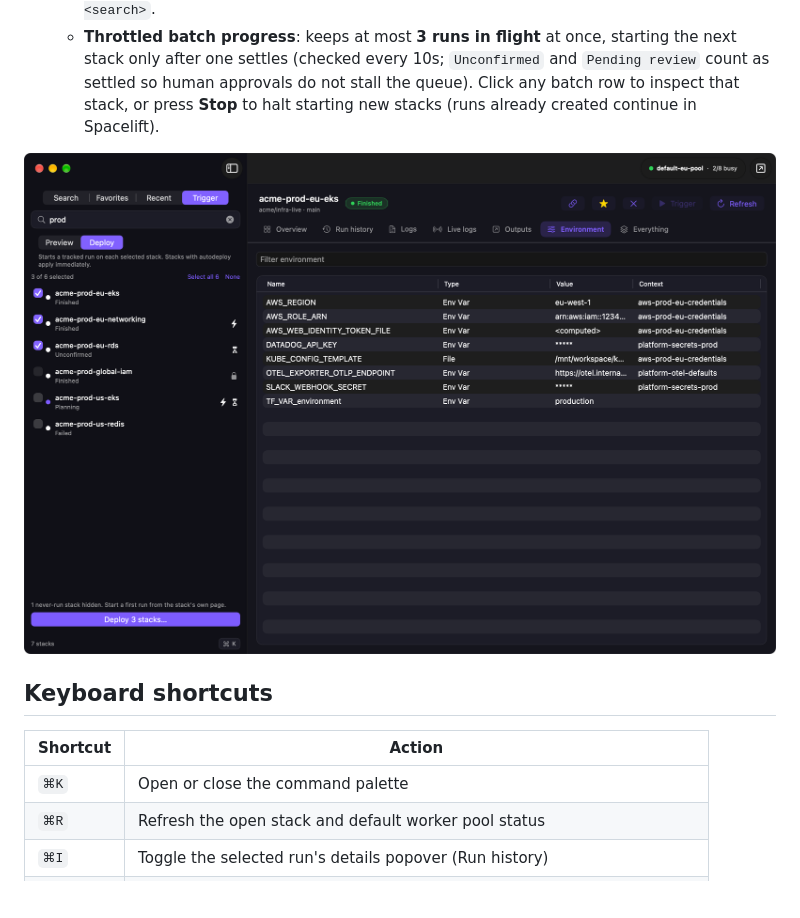
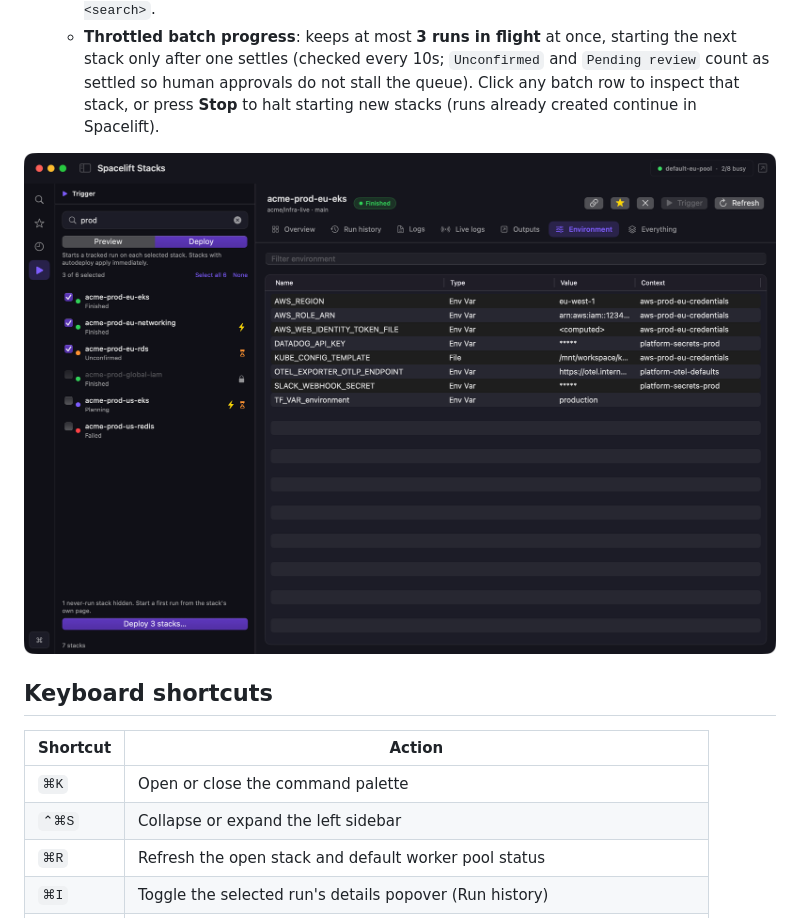
Before and after one commit to luispcoutinho/spacectl-ui, a Markdown page: README.md, the part around one of its changes. GitHub-like rendering; pictures changed too: docs/screenshots/actions-and-environment.png; blank space fills up the shorter version.

```diff
--- a/README.md
+++ b/README.md
@@ -64,6 +65,7 @@ Turn on **Settings (`⌘,`) > Enable actions** to unlock write operations. Actio
 | Shortcut | Action |
 |---|---|
 | `⌘K` | Open or close the command palette |
+| `⌃⌘S` | Collapse or expand the left sidebar |
 | `⌘R` | Refresh the open stack and default worker pool status |
 | `⌘I` | Toggle the selected run's details popover (Run history) |
 | `⌘F` | Find in Logs / Live logs |
```
Also changed, not shown: other parts of README.md (+4 -3 lines), MANUAL.md (+5 -4 lines), docs/screenshots/command-palette.png, docs/screenshots/logs.png, docs/screenshots/overview.png, docs/screenshots/run-history.png, 6 other files.
